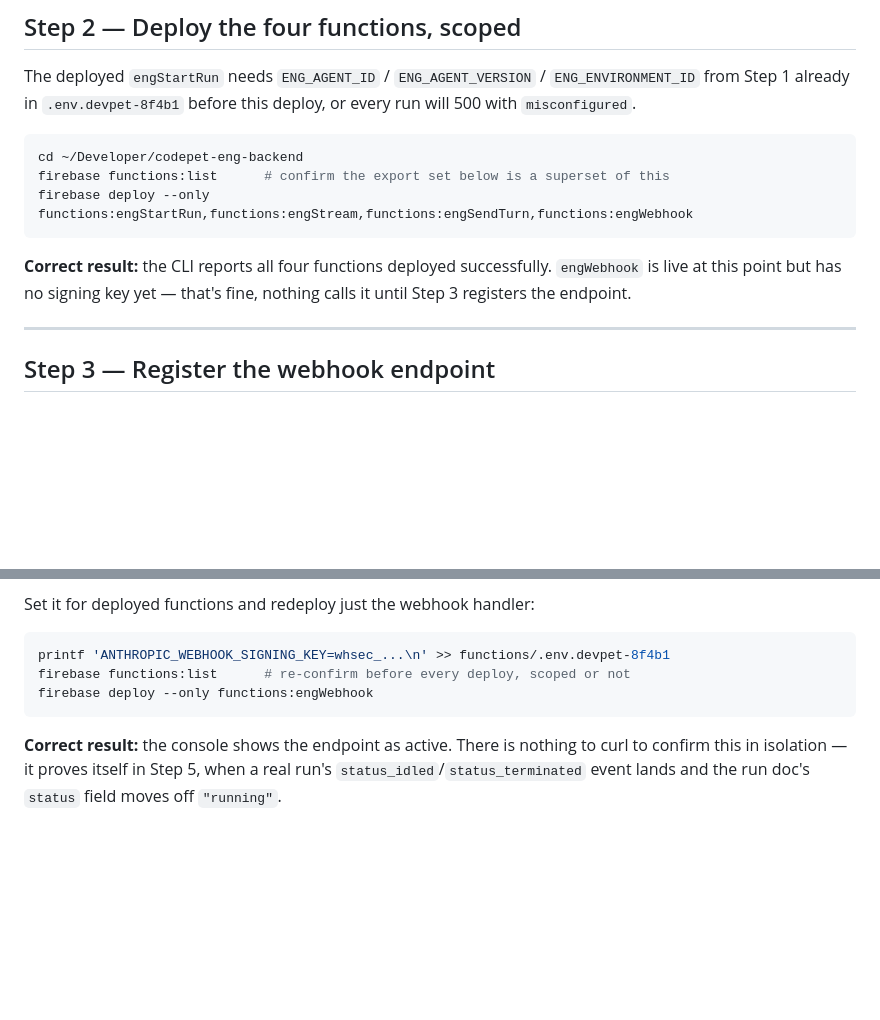
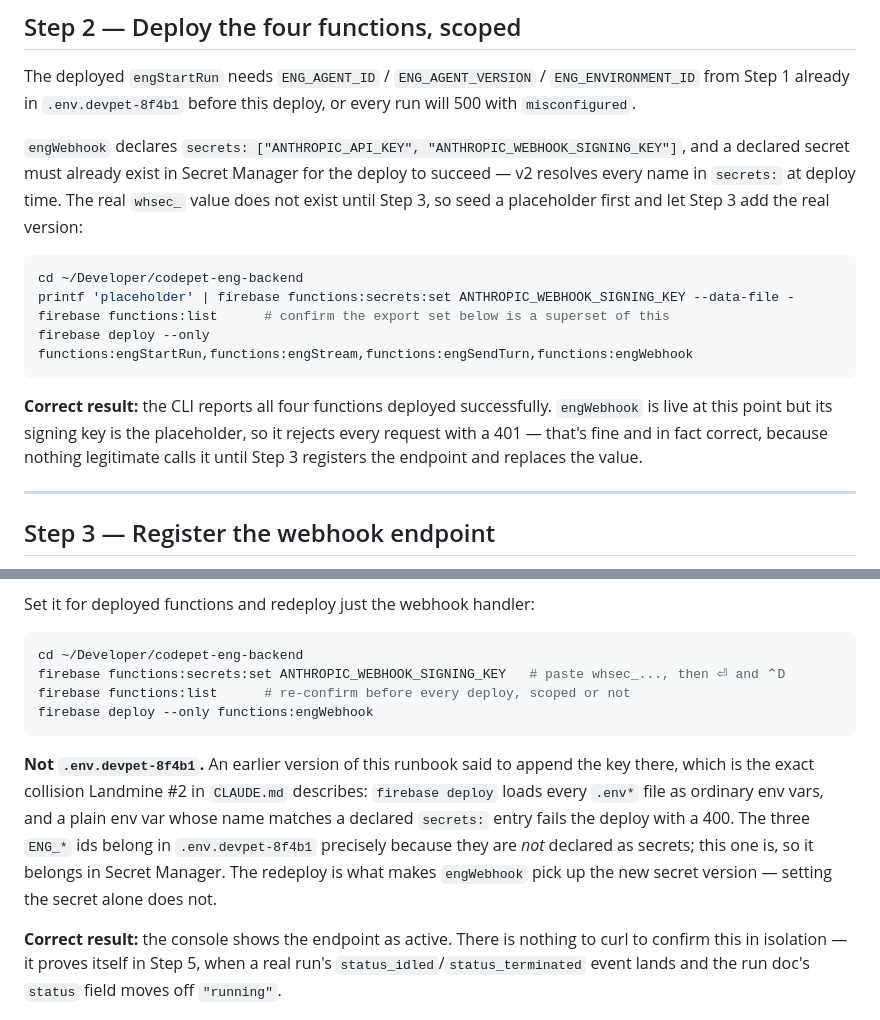
Before and after one commit to My-Outcasts/codepet, a Markdown page: docs/superpowers/RUNBOOK-engineering-backend.md, 2 parts joined by grey strips. Drawn GitHub-style; blank space fills up the shorter version.

Commit message:
docs(runbook): fix the webhook signing key — Secret Manager, not .env
Two ordering/mechanism bugs that would each have stopped the deploy:

Step 2 claimed engWebhook could deploy with "no signing key yet". It can't.
The handler declares secrets: ["ANTHROPIC_API_KEY",
"ANTHROPIC_WEBHOOK_SIGNING_KEY"] and functions v2 resolves every declared
secret at deploy time, so the deploy prompts or fails until the name exists
in Secret Manager. But the real whsec_ value only comes from Step 3's
console screen. Resolved by seeding a placeholder version in Step 2 — which
is not a weakened check: the placeholder makes engWebhook reject everything
with a 401, and nothing legitimate calls it before Step 3.

Step 3 said to append the key to functions/.env.devpet-8f4b1. That is
exactly Landmine #2 in CLAUDE.md — deploy loads every .env* as ordinary env
vars, and one colliding with a declared secrets: entry fails the deploy with
a 400. The ENG_* ids go there because they are not declared secrets; this
one is.

````diff
--- a/docs/superpowers/RUNBOOK-engineering-backend.md
+++ b/docs/superpowers/RUNBOOK-engineering-backend.md
@@ -92,15 +92,24 @@ The deployed `engStartRun` needs `ENG_AGENT_ID` / `ENG_AGENT_VERSION` /
 `ENG_ENVIRONMENT_ID` from Step 1 already in `.env.devpet-8f4b1` before this
 deploy, or every run will 500 with `misconfigured`.
 
+`engWebhook` declares `secrets: ["ANTHROPIC_API_KEY",
+"ANTHROPIC_WEBHOOK_SIGNING_KEY"]`, and a declared secret must already exist
+in Secret Manager for the deploy to succeed — v2 resolves every name in
+`secrets:` at deploy time. The real `whsec_` value does not exist until Step
+3, so seed a placeholder first and let Step 3 add the real version:
+
 ```bash
 cd ~/Developer/codepet-eng-backend
+printf 'placeholder' | firebase functions:secrets:set ANTHROPIC_WEBHOOK_SIGNING_KEY --data-file -
 firebase functions:list      # confirm the export set below is a superset of this
 firebase deploy --only functions:engStartRun,functions:engStream,functions:engSendTurn,functions:engWebhook
 ```
 
 **Correct result:** the CLI reports all four functions deployed
-successfully. `engWebhook` is live at this point but has no signing key yet
-— that's fine, nothing calls it until Step 3 registers the endpoint.
+successfully. `engWebhook` is live at this point but its signing key is the
+placeholder, so it rejects every request with a 401 — that's fine and in
+fact correct, because nothing legitimate calls it until Step 3 registers the
+endpoint and replaces the value.
 
 ---
 
@@ -123,10 +132,21 @@ produces is shown exactly once.
 Set it for deployed functions and redeploy just the webhook handler:
 
 ```bash
-printf 'ANTHROPIC_WEBHOOK_SIGNING_KEY=whsec_...\n' >> functions/.env.devpet-8f4b1
+cd ~/Developer/codepet-eng-backend
+firebase functions:secrets:set ANTHROPIC_WEBHOOK_SIGNING_KEY   # paste whsec_..., then ⏎ and ⌃D
 firebase functions:list      # re-confirm before every deploy, scoped or not
 firebase deploy --only functions:engWebhook
 ```
+
+**Not `.env.devpet-8f4b1`.** An earlier version of this runbook said to
+append the key there, which is the exact collision Landmine #2 in
+`CLAUDE.md` describes: `firebase deploy` loads every `.env*` file as
+ordinary env vars, and a plain env var whose name matches a declared
+`secrets:` entry fails the deploy with a 400. The three `ENG_*` ids belong
+in `.env.devpet-8f4b1` precisely because they are *not* declared as secrets;
+this one is, so it belongs in Secret Manager. The redeploy is what makes
+`engWebhook` pick up the new secret version — setting the secret alone does
+not.
 
 **Correct result:** the console shows the endpoint as active. There is
 nothing to curl to confirm this in isolation — it proves itself in Step 5,
````
